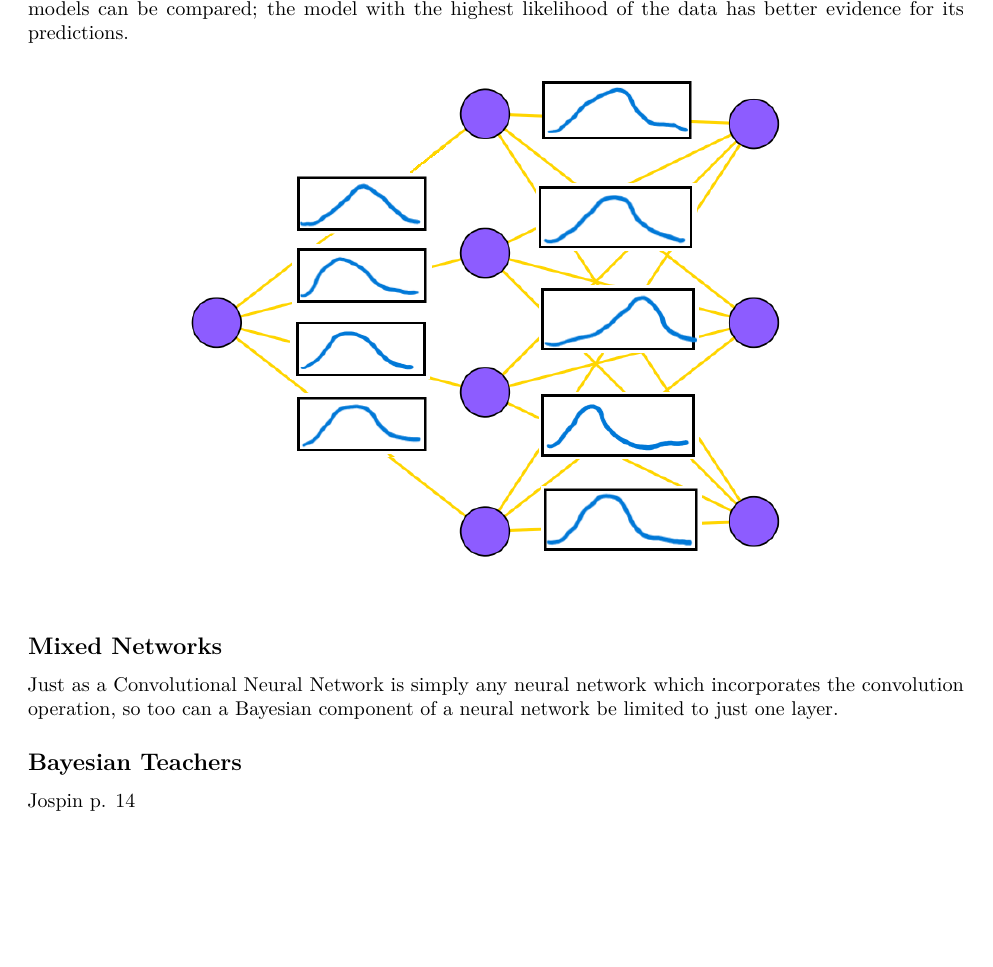
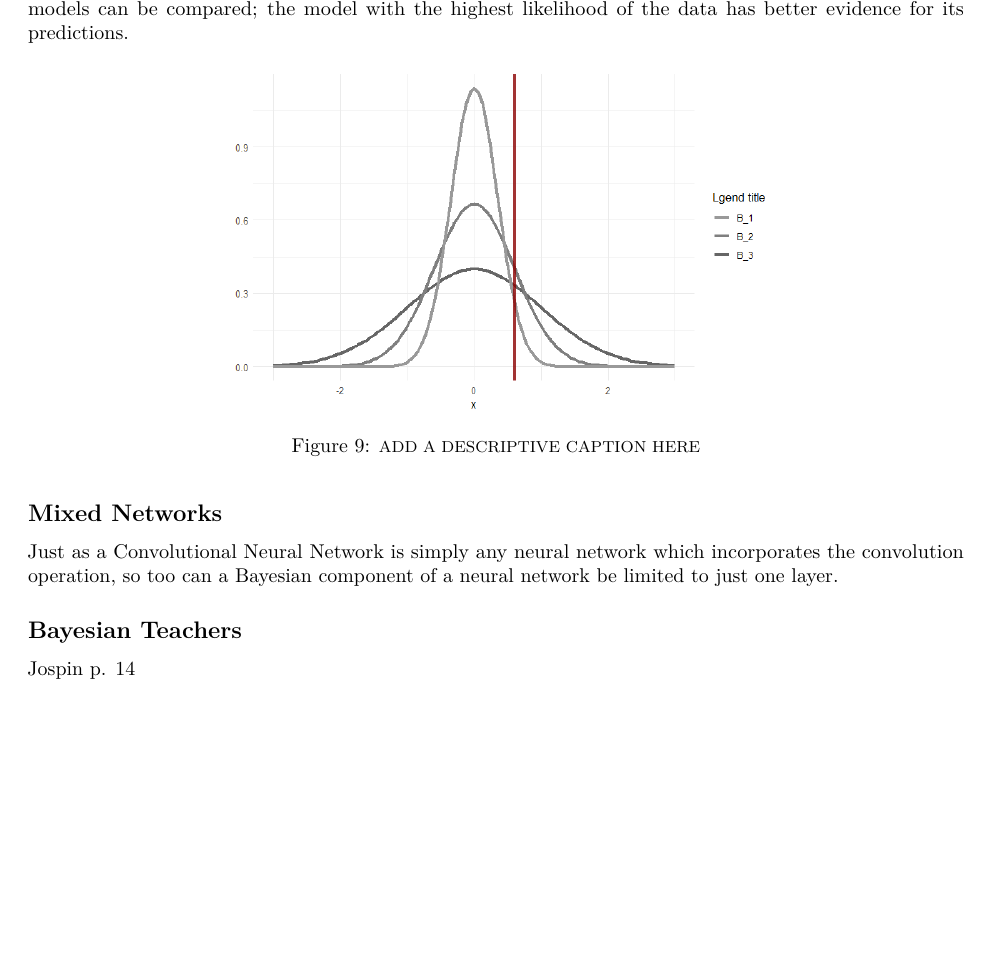
Before and after one commit to elsuam/Bayesian-Neural-Networks, a LaTeX thesis (main.tex, which reads BNN.tex): part of page 24 of 27, cut so that both start at the same text, the shorter picture padded with empty space. Compiled offline with pdfLaTeX.

Commit message:
Updates from Overleaf

```diff
--- a/BNN.tex
+++ b/BNN.tex
@@ -121,7 +121,9 @@ Without justification to prefer one model over the other, the prior $p(B_i)$ wou
 
 \begin{figure}[H]
     \centering
-    \includegraphics[width = .7\textwidth]{Figures/BNN_weightstoc.png}
+    \includegraphics[width = .6\textwidth]{Figures/BNN_modelcheck.png}
+    \caption{\footnotesize{ADD A DESCRIPTIVE CAPTION HERE}}
+    \label{BNNmodelcheck}
 \end{figure}
 
 \subsection{Mixed Networks}
```
